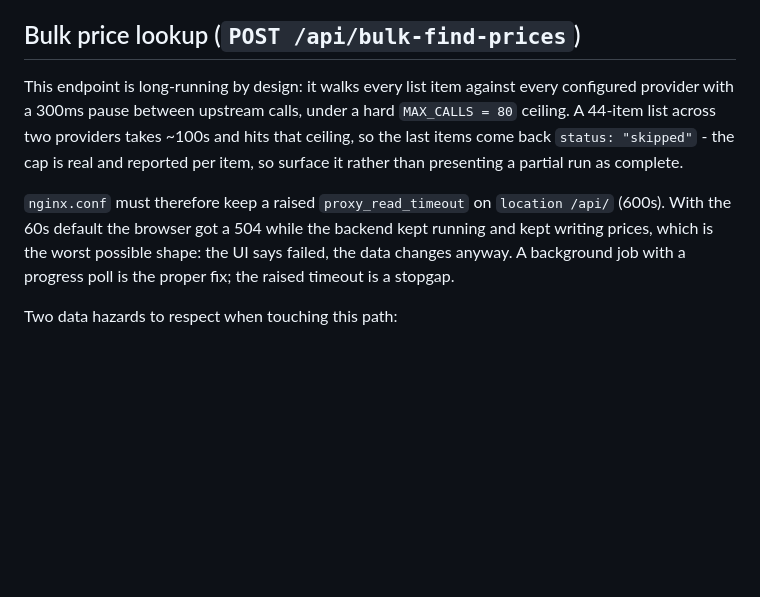
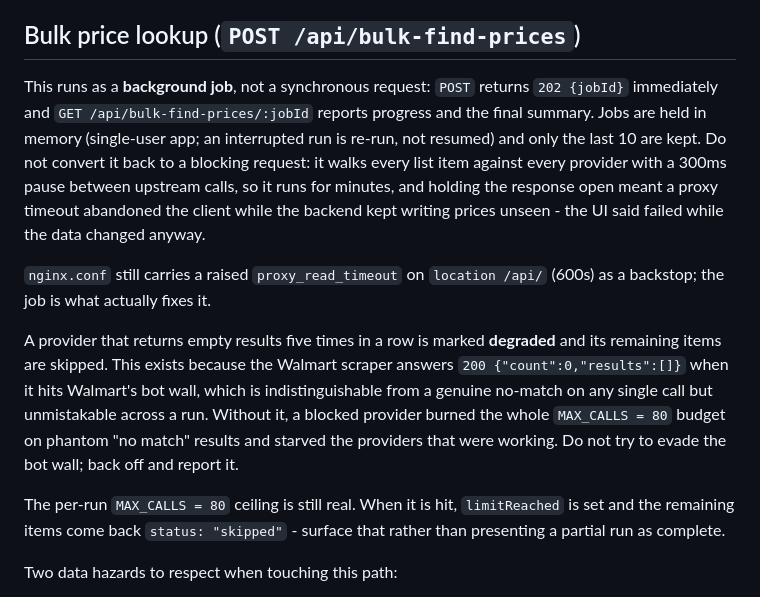
Before and after one commit to deviantgaming2000/Groceryapp, a Markdown page: AGENTS.md, the part around the change. GitHub-like rendering; blank space fills up the shorter version.

Commit message:
docs: describe bulk lookup as a polled job with degraded-provider backoff

```diff
--- a/AGENTS.md
+++ b/AGENTS.md
@@ -47,12 +47,18 @@ Items imported from a provider land in a category derived from the provider payl
 
 ## Bulk price lookup (`POST /api/bulk-find-prices`)
 
-This endpoint is long-running by design: it walks every list item against every configured provider with a 300ms pause between upstream calls, under a hard `MAX_CALLS = 80` ceiling.
-A 44-item list across two providers takes ~100s and hits that ceiling, so the last items come back `status: "skipped"` - the cap is real and reported per item, so surface it rather than presenting a partial run as complete.
+This runs as a **background job**, not a synchronous request: `POST` returns `202 {jobId}` immediately and `GET /api/bulk-find-prices/:jobId` reports progress and the final summary.
+Jobs are held in memory (single-user app; an interrupted run is re-run, not resumed) and only the last 10 are kept.
+Do not convert it back to a blocking request: it walks every list item against every provider with a 300ms pause between upstream calls, so it runs for minutes, and holding the response open meant a proxy timeout abandoned the client while the backend kept writing prices unseen - the UI said failed while the data changed anyway.
 
-`nginx.conf` must therefore keep a raised `proxy_read_timeout` on `location /api/` (600s).
-With the 60s default the browser got a 504 while the backend kept running and kept writing prices, which is the worst possible shape: the UI says failed, the data changes anyway.
-A background job with a progress poll is the proper fix; the raised timeout is a stopgap.
+`nginx.conf` still carries a raised `proxy_read_timeout` on `location /api/` (600s) as a backstop; the job is what actually fixes it.
+
+A provider that returns empty results five times in a row is marked **degraded** and its remaining items are skipped.
+This exists because the Walmart scraper answers `200 {"count":0,"results":[]}` when it hits Walmart's bot wall, which is indistinguishable from a genuine no-match on any single call but unmistakable across a run.
+Without it, a blocked provider burned the whole `MAX_CALLS = 80` budget on phantom "no match" results and starved the providers that were working.
+Do not try to evade the bot wall; back off and report it.
+
+The per-run `MAX_CALLS = 80` ceiling is still real. When it is hit, `limitReached` is set and the remaining items come back `status: "skipped"` - surface that rather than presenting a partial run as complete.
 
 Two data hazards to respect when touching this path:
 
```
